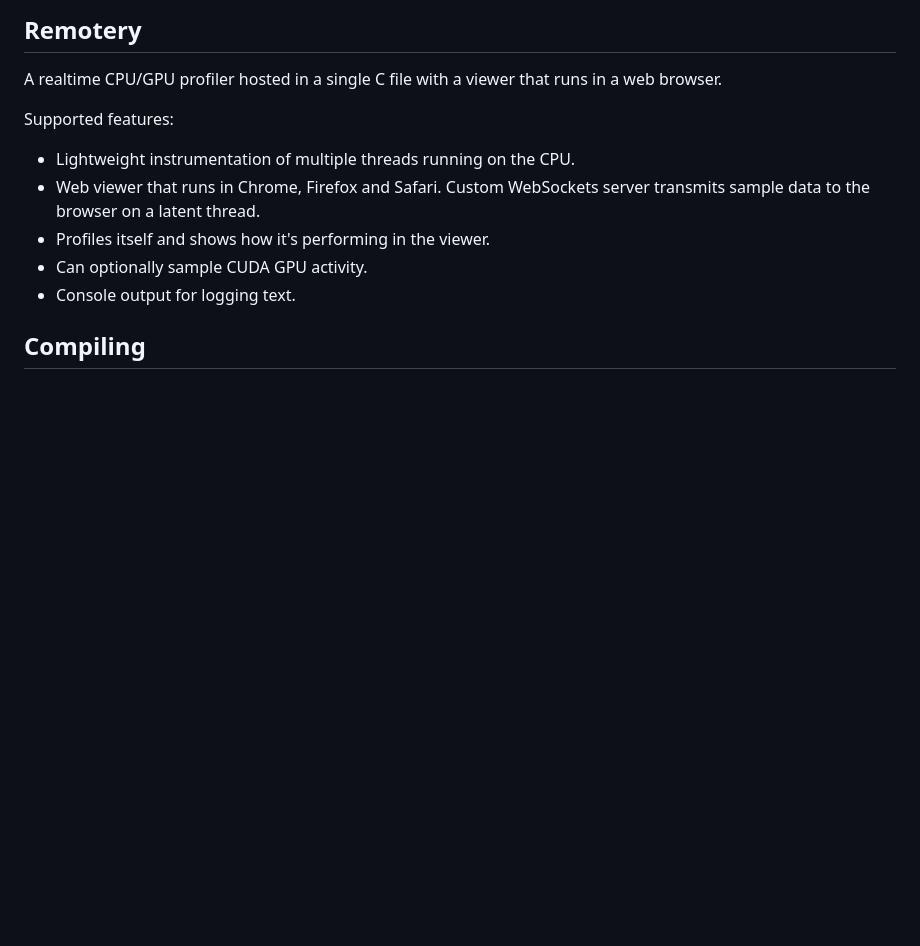
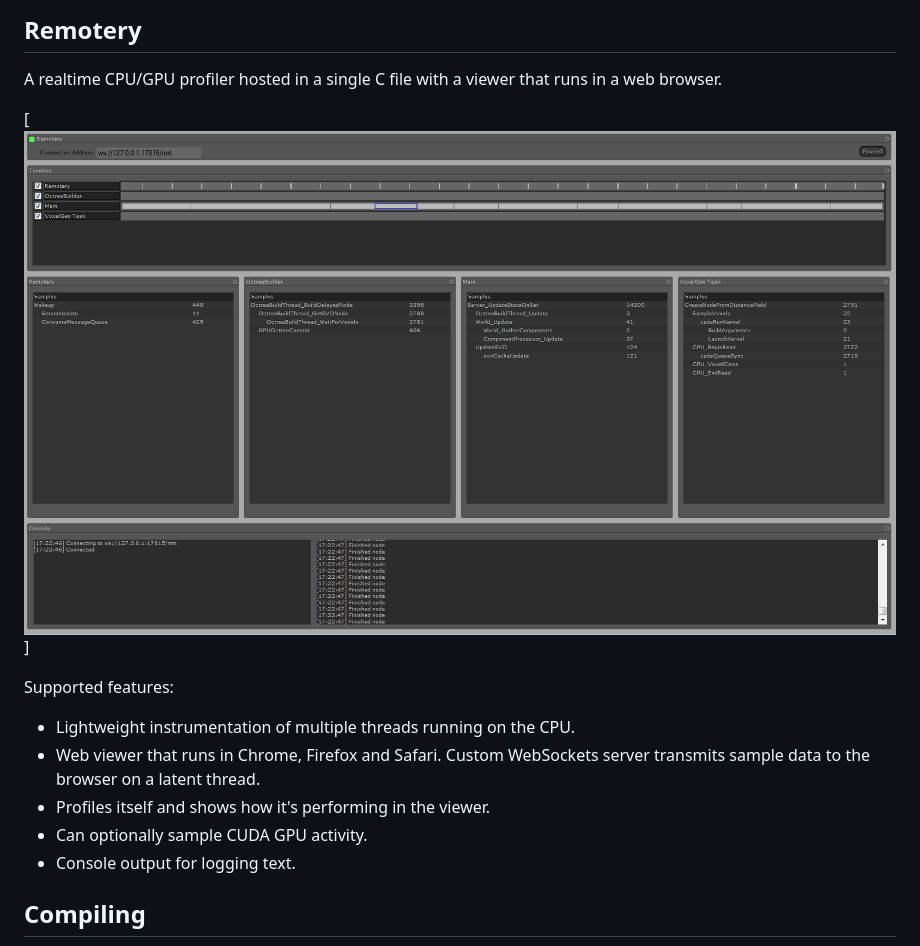
Before and after one commit to Celtoys/Remotery, a Markdown page: readme.md, the part around the change. GitHub-like rendering; pictures changed too: screenshot.png (added); blank space fills up the shorter version.

Commit message:
First go at some screenshots in the readme.

```diff
--- a/readme.md
+++ b/readme.md
@@ -2,6 +2,8 @@ Remotery
 --------
 
 A realtime CPU/GPU profiler hosted in a single C file with a viewer that runs in a web browser.
+
+[![screenshot](screenshot.png)]
 
 Supported features:
 
```
